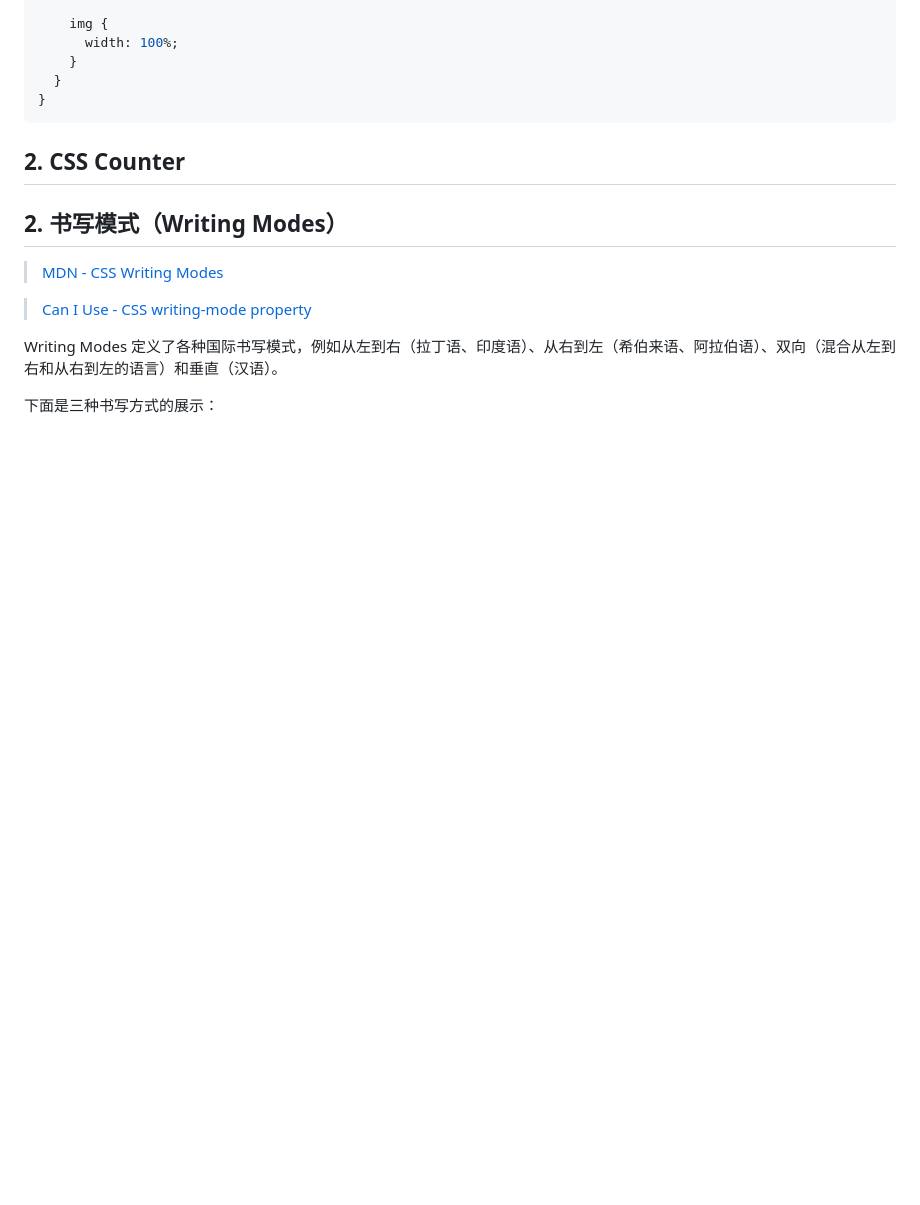
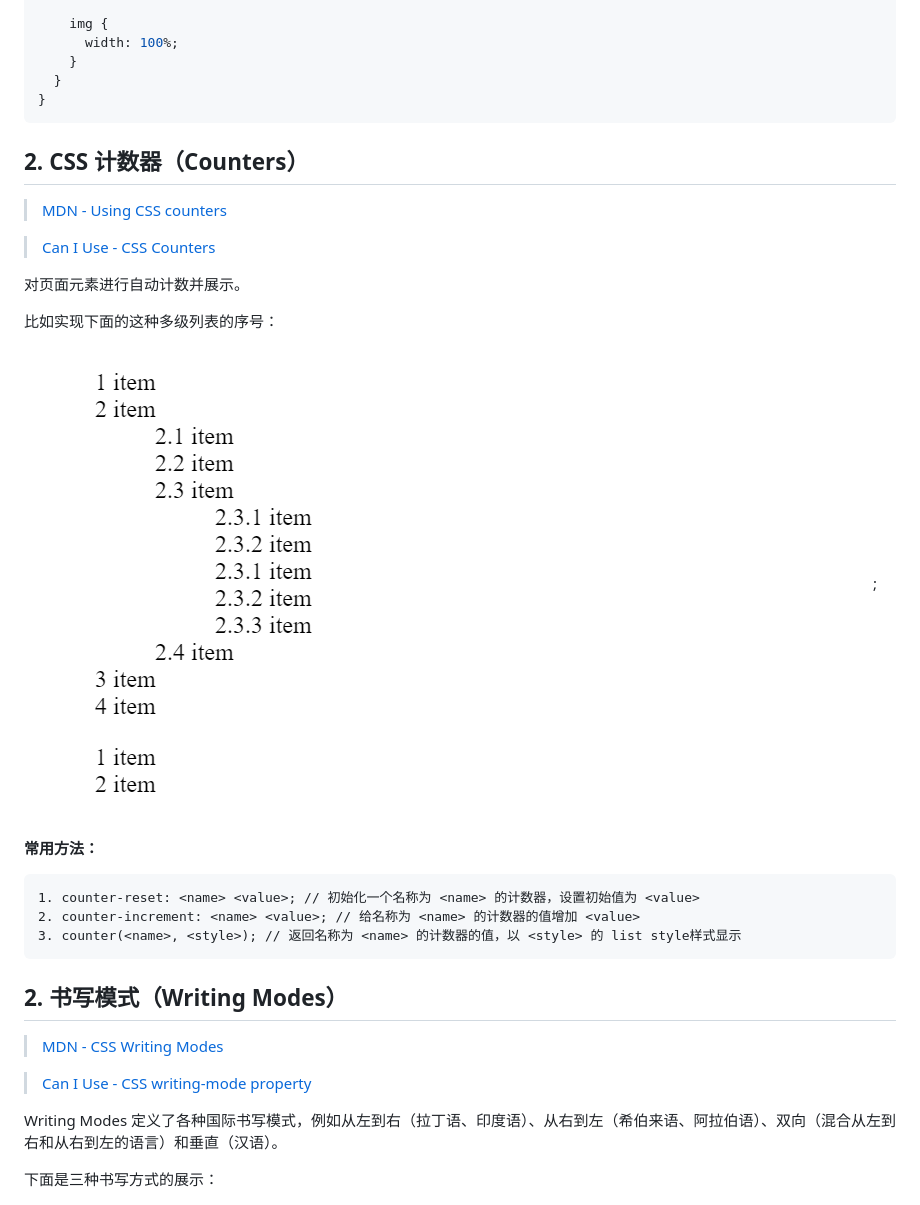
Before and after one commit to CodeSteppe/awesome-css, a Markdown page: README.md, the part around the change. GitHub-like rendering; pictures changed too: images/counter.png (added); blank space fills up the shorter version.

Commit message:
update counter

````diff
--- a/README.md
+++ b/README.md
@@ -35,7 +35,25 @@ CSS 提供了对多列布局的支持。支持设置布局中的列数 (`column-
 }
 ```
 
-## 2. CSS Counter
+## 2. CSS 计数器（Counters）
+
+> [MDN - Using CSS counters](https://developer.mozilla.org/en-US/docs/Web/CSS/CSS_Counter_Styles/Using_CSS_counters)
+
+> [Can I Use - CSS Counters](https://caniuse.com/css-counters)
+
+对页面元素进行自动计数并展示。
+
+比如实现下面的这种多级列表的序号：
+
+![list counters](./images/counter.png);
+
+**常用方法：**
+
+```
+1. counter-reset: <name> <value>; // 初始化一个名称为 <name> 的计数器，设置初始值为 <value>
+2. counter-increment: <name> <value>; // 给名称为 <name> 的计数器的值增加 <value>
+3. counter(<name>, <style>); // 返回名称为 <name> 的计数器的值，以 <style> 的 list style样式显示
+```
 
 ## 2. 书写模式（Writing Modes）
 
````
Also changed, not shown: 1 other file.
